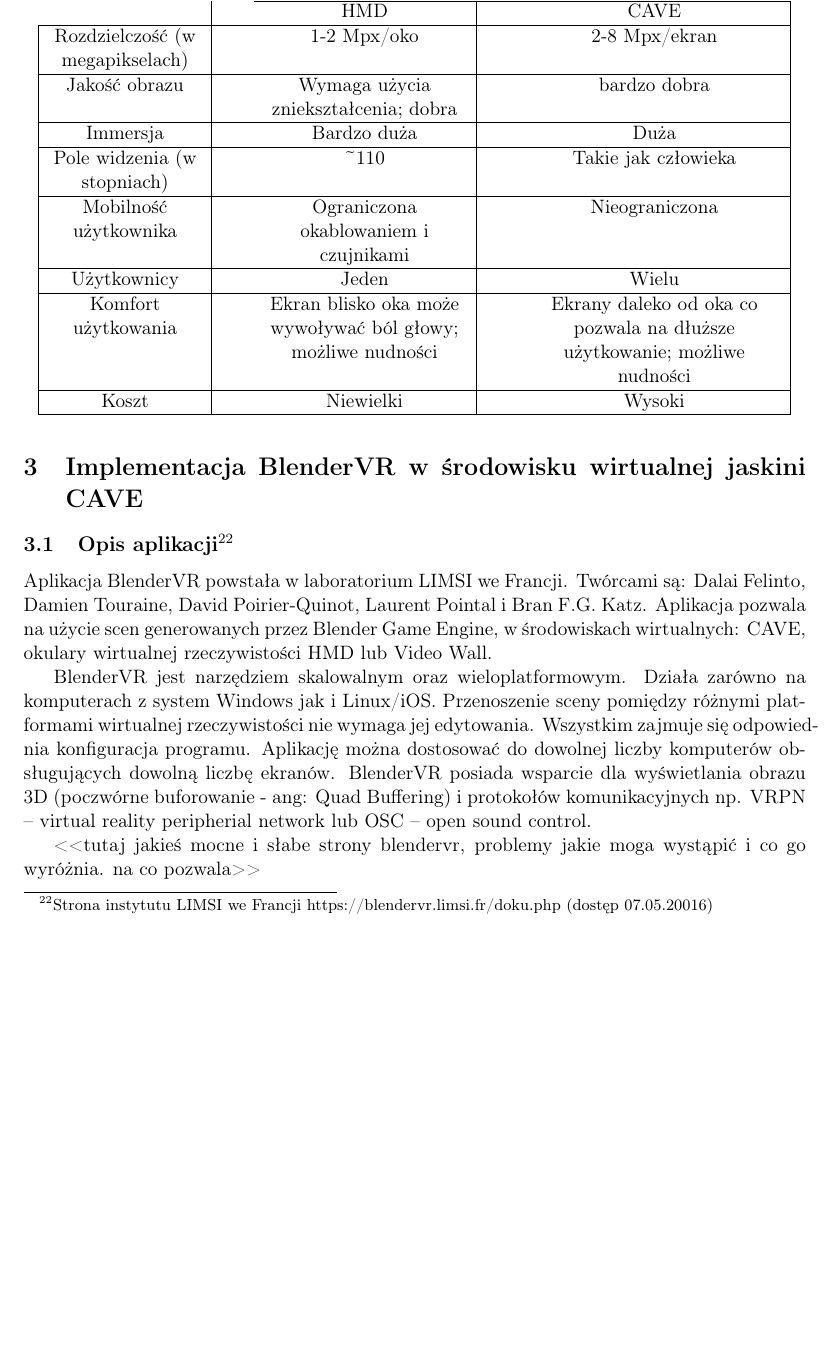
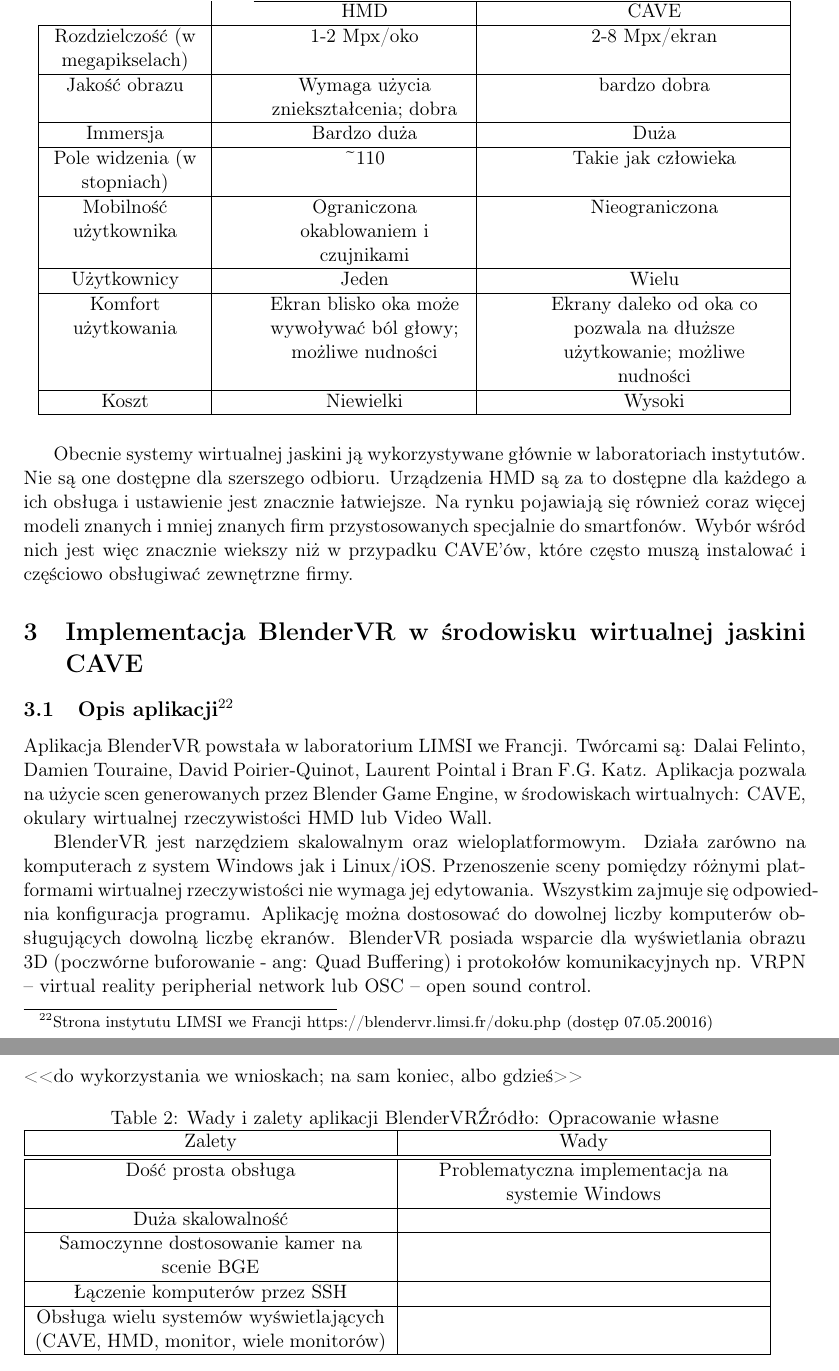
Before and after one commit to c-murgrabia/Magisterka, a LaTeX document (magisterka_lyx3.tex): part of page 12 of 17 before the commit and two parts of pages 12 and 18 of 18 after it, the two joined at a grey line, cut so that both start at the same text, the shorter picture padded with empty space. Compiled offline with pdfLaTeX.

Commit message:
Tabelka z wadami i zaletami. rozbudowa porownania HMD vs CAVE

```diff
--- a/magisterka_lyx3.tex
+++ b/magisterka_lyx3.tex
@@ -391,6 +391,14 @@
 \end{table}
 
 
+Obecnie systemy wirtualnej jaskini ją wykorzystywane głównie w laboratoriach
+instytutów. Nie są one dostępne dla szerszego odbioru. Urządzenia
+HMD są za to dostępne dla każdego a ich obsługa i ustawienie jest
+znacznie łatwiejsze. Na rynku pojawiają się również coraz więcej modeli
+znanych i mniej znanych firm przystosowanych specjalnie do smartfonów.
+Wybór wśród nich jest więc znacznie wiekszy niż w przypadku CAVE'ów,
+które często muszą instalować i częściowo obsługiwać zewnętrzne firmy.
+
 
 \section{Implementacja BlenderVR w środowisku wirtualnej jaskini CAVE}
 
@@ -413,9 +421,6 @@
 obrazu 3D (poczwórne buforowanie - ang: Quad Buffering) i protokołów
 komunikacyjnych np. VRPN – virtual reality peripherial network lub
 OSC – open sound control.
-
-<\textcompwordmark{}<tutaj jakieś mocne i słabe strony blendervr,
-problemy jakie moga wystąpić i co go wyróżnia. na co pozwala>\textcompwordmark{}>
 
 \begin{figure}[H]
 \begin{centering}
@@ -637,5 +642,35 @@
 Postanowiono przeprowadzić krótki test implementacji w środowisku
 Linux by sprawdzić czy BlenderVR poradzi sobie lepiej w tym przypadku.
 Test odbył się w pracowni komputerowej na Wydziale Matematyki, Fizyki
-i Informatyki Uniwerytetu Gdańskiego. Zostały przygotowane dwa stanowiska
+i Informatyki Uniwerytetu Gdańskiego. Zostały przygotowane dwa stanowiska.
+
+\begin{table}
+<\textcompwordmark{}<do wykorzystania we wnioskach; na sam koniec,
+albo gdzieś>\textcompwordmark{}>
+
+\begin{raggedright}
+\caption{Wady i zalety aplikacji BlenderVR\protect \\
+Źródło: Opracowanie własne}
+
+\par\end{raggedright}
+
+\begin{tabular}{|>{\centering}p{7cm}|>{\centering}p{7cm}|}
+\hline
+Zalety & Wady\tabularnewline
+\hline
+\hline
+Dość prosta obsługa & Problematyczna implementacja na systemie Windows\tabularnewline
+\hline
+Duża skalowalność & \tabularnewline
+\hline
+Samoczynne dostosowanie kamer na scenie BGE & \tabularnewline
+\hline
+Łączenie komputerów przez SSH & \tabularnewline
+\hline
+Obsługa wielu systemów wyświetlających (CAVE, HMD, monitor, wiele
+monitorów)  & \tabularnewline
+\hline
+\end{tabular}
+\end{table}
+
 \end{document}
```
Also changed, not shown: magisterka_lyx3.tex (16 more changed lines), 1 other file.
